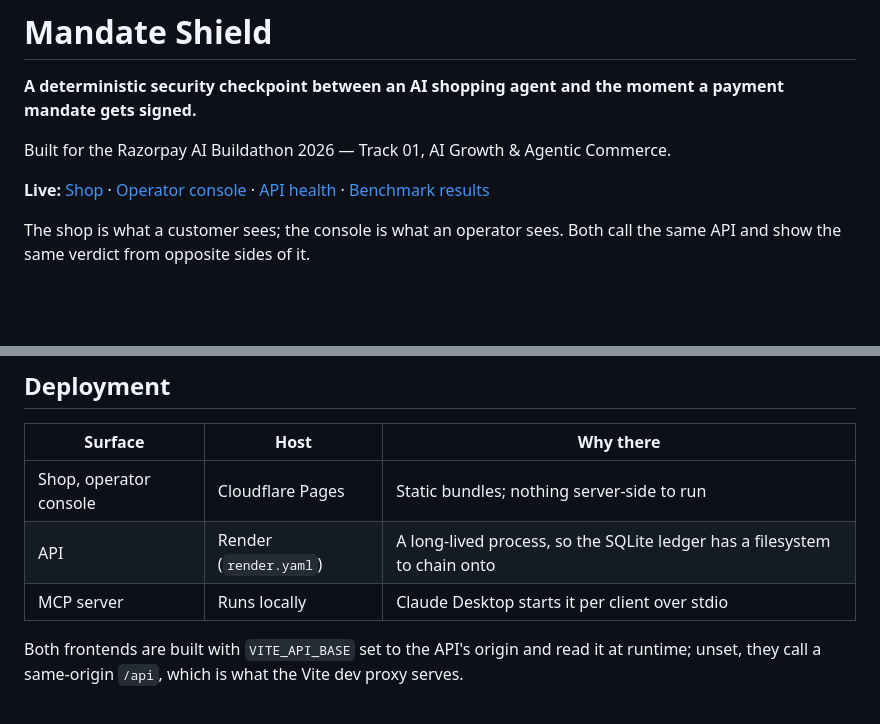
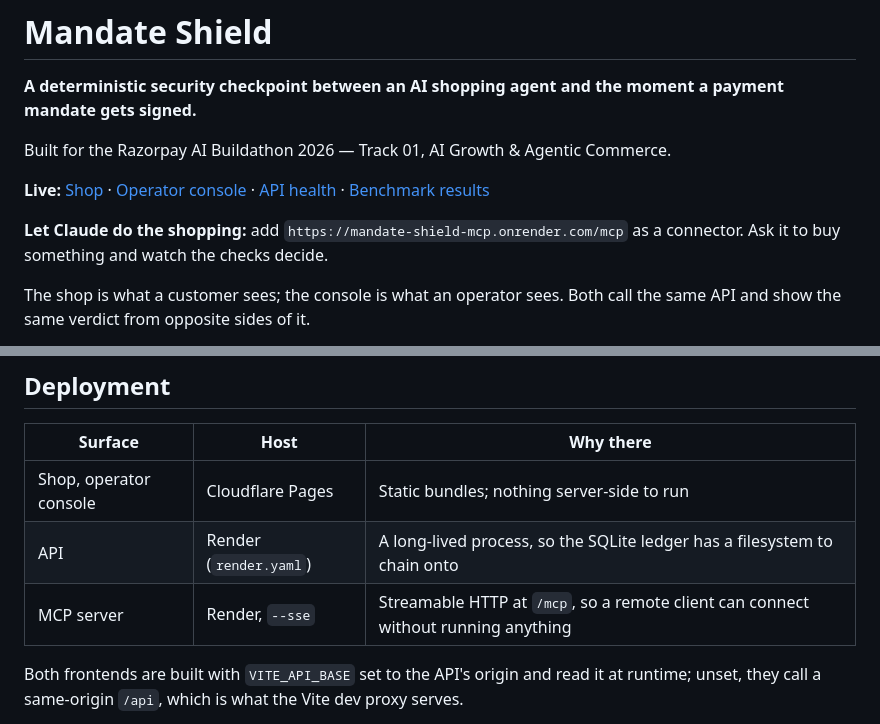
Before and after one commit to LSUDOKO/Mandate-Shield, a Markdown page: README.md, 2 parts joined by grey strips. GitHub-like rendering; blank space fills up the shorter version.

Commit message:
docs: publish the MCP connector URL
The MCP server is hosted now, so a client can add it as a connector
instead of cloning the repo and running a local process. Points the
deployment table at the Render service and the transport it speaks.

```diff
--- a/README.md
+++ b/README.md
@@ -9,6 +9,9 @@ Built for the Razorpay AI Buildathon 2026 — Track 01, AI Growth & Agentic Comm
 [Operator console](https://mandate-shield-console.pages.dev/#console) ·
 [API health](https://mandate-shield-api.onrender.com/api/health) ·
 [Benchmark results](packages/benchmarks/results.md)
+
+**Let Claude do the shopping:** add `https://mandate-shield-mcp.onrender.com/mcp`
+as a connector. Ask it to buy something and watch the checks decide.
 
 The shop is what a customer sees; the console is what an operator sees. Both call the same API and show the same verdict from opposite sides of it.
 
@@ -326,7 +329,7 @@ The verifier collects **every** check result rather than stopping at the first f
 |---|---|---|
 | Shop, operator console | Cloudflare Pages | Static bundles; nothing server-side to run |
 | API | Render (`render.yaml`) | A long-lived process, so the SQLite ledger has a filesystem to chain onto |
-| MCP server | Runs locally | Claude Desktop starts it per client over stdio |
+| MCP server | Render, `--sse` | Streamable HTTP at `/mcp`, so a remote client can connect without running anything |
 
 Both frontends are built with `VITE_API_BASE` set to the API's origin and read
 it at runtime; unset, they call a same-origin `/api`, which is what the Vite dev
```
